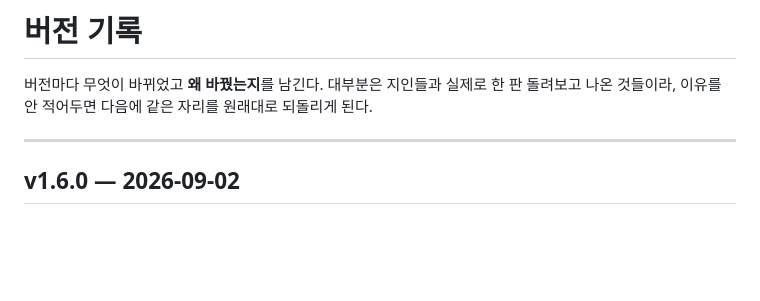
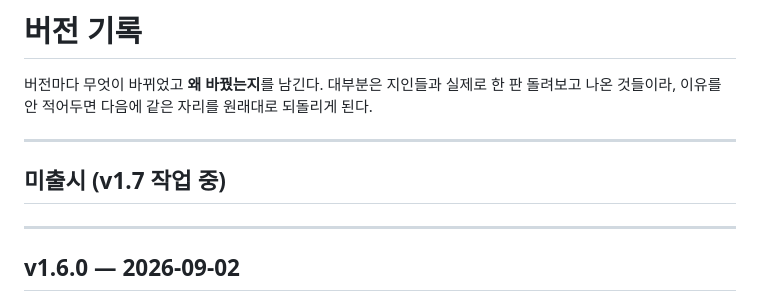
Before and after one commit to pi22-a/PIZZART, a Markdown page: CHANGELOG.md, the part around the change. GitHub-like rendering; blank space fills up the shorter version.

Commit message:
v1.7 작업 시작
Co-Authored-By: Claude Opus 5 <noreply@anthropic.com>

```diff
--- a/CHANGELOG.md
+++ b/CHANGELOG.md
@@ -2,6 +2,10 @@
 
 버전마다 무엇이 바뀌었고 **왜 바꿨는지**를 남긴다. 대부분은 지인들과 실제로 한 판 돌려보고
 나온 것들이라, 이유를 안 적어두면 다음에 같은 자리를 원래대로 되돌리게 된다.
+
+---
+
+## 미출시 (v1.7 작업 중)
 
 ---
 
```
